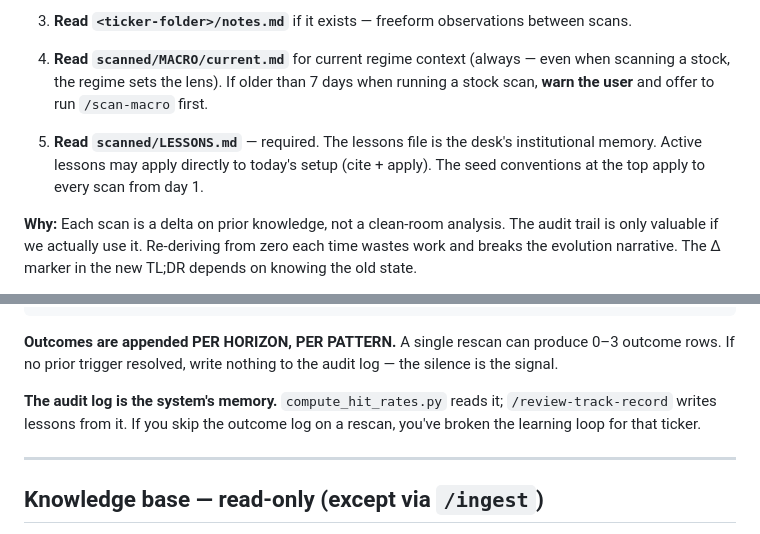
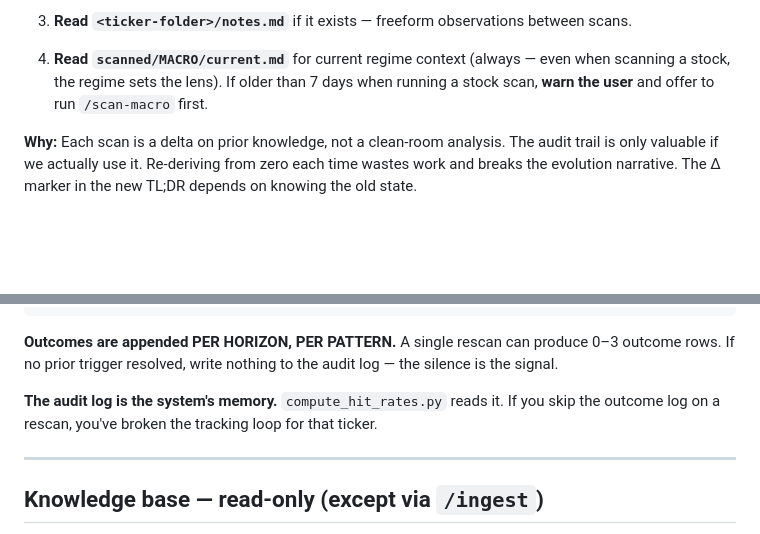
Before and after one commit to l3lackcurtains/trading-ops, a Markdown page: guide/scan/protocol.md, 2 parts joined by grey strips. Rendered like a GitHub page; blank space fills up the shorter version.

```diff
--- a/guide/scan/protocol.md
+++ b/guide/scan/protocol.md
@@ -28,8 +28,6 @@ For any `/scan*` or `/rescan` command on `<TICKER>`:
 
 4. **Read `scanned/MACRO/current.md`** for current regime context (always — even when scanning a stock, the regime sets the lens). If older than 7 days when running a stock scan, **warn the user** and offer to run `/scan-macro` first.
 
-5. **Read `scanned/LESSONS.md`** — required. The lessons file is the desk's institutional memory. Active lessons may apply directly to today's setup (cite + apply). The seed conventions at the top apply to every scan from day 1.
-
 **Why:** Each scan is a delta on prior knowledge, not a clean-room analysis. The audit trail is only valuable if we actually use it. Re-deriving from zero each time wastes work and breaks the evolution narrative. The Δ marker in the new TL;DR depends on knowing the old state.
 
 If the prior scan flagged a specific trigger ("watch for break of $5.77 on volume"), the new scan must address that trigger explicitly — did it happen? what did price do? Log to INDEX.md § Performance / audit log if it fired or failed (per [tiers](tiers.md)).
@@ -51,7 +49,7 @@ Examples:
 
 **Outcomes are appended PER HORIZON, PER PATTERN.** A single rescan can produce 0–3 outcome rows. If no prior trigger resolved, write nothing to the audit log — the silence is the signal.
 
-**The audit log is the system's memory.** `compute_hit_rates.py` reads it; `/review-track-record` writes lessons from it. If you skip the outcome log on a rescan, you've broken the learning loop for that ticker.
+**The audit log is the system's memory.** `compute_hit_rates.py` reads it. If you skip the outcome log on a rescan, you've broken the tracking loop for that ticker.
 
 ---
 
```
Also changed, not shown: .claude/commands/scan-flow.md (+1 -3 lines), .claude/commands/scan.md (+0 -5 lines).
